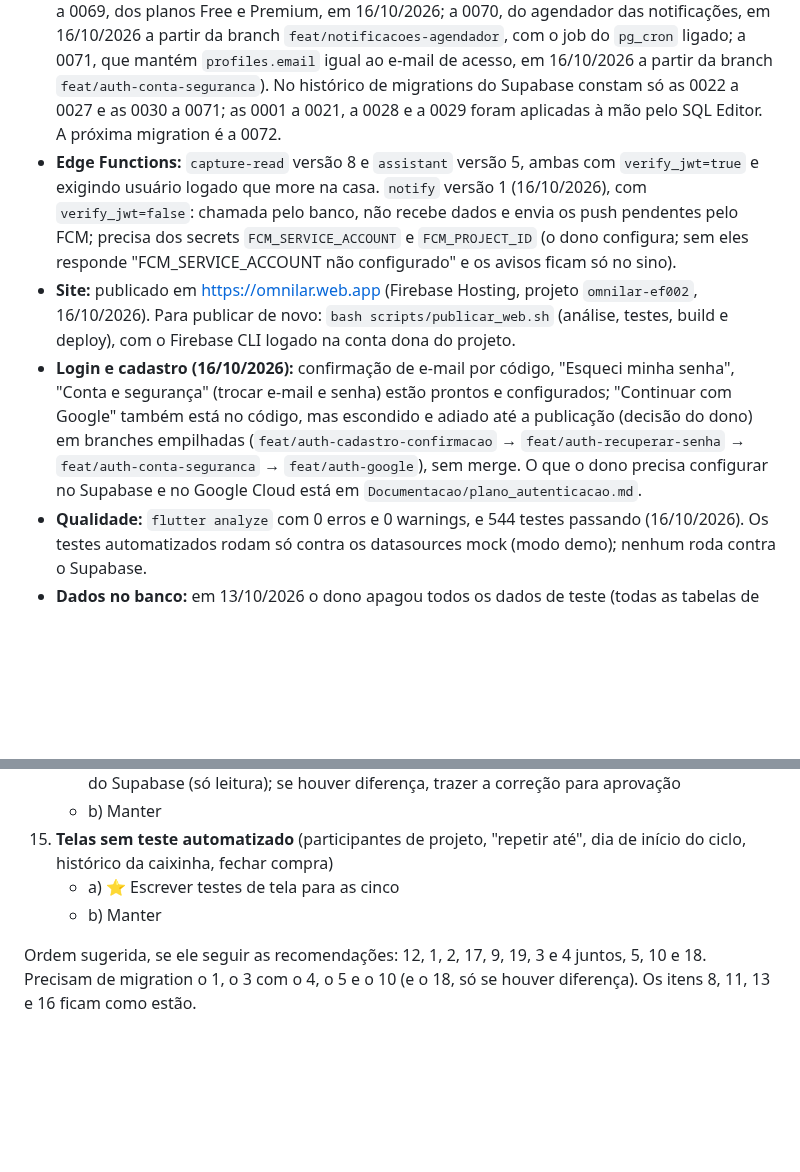
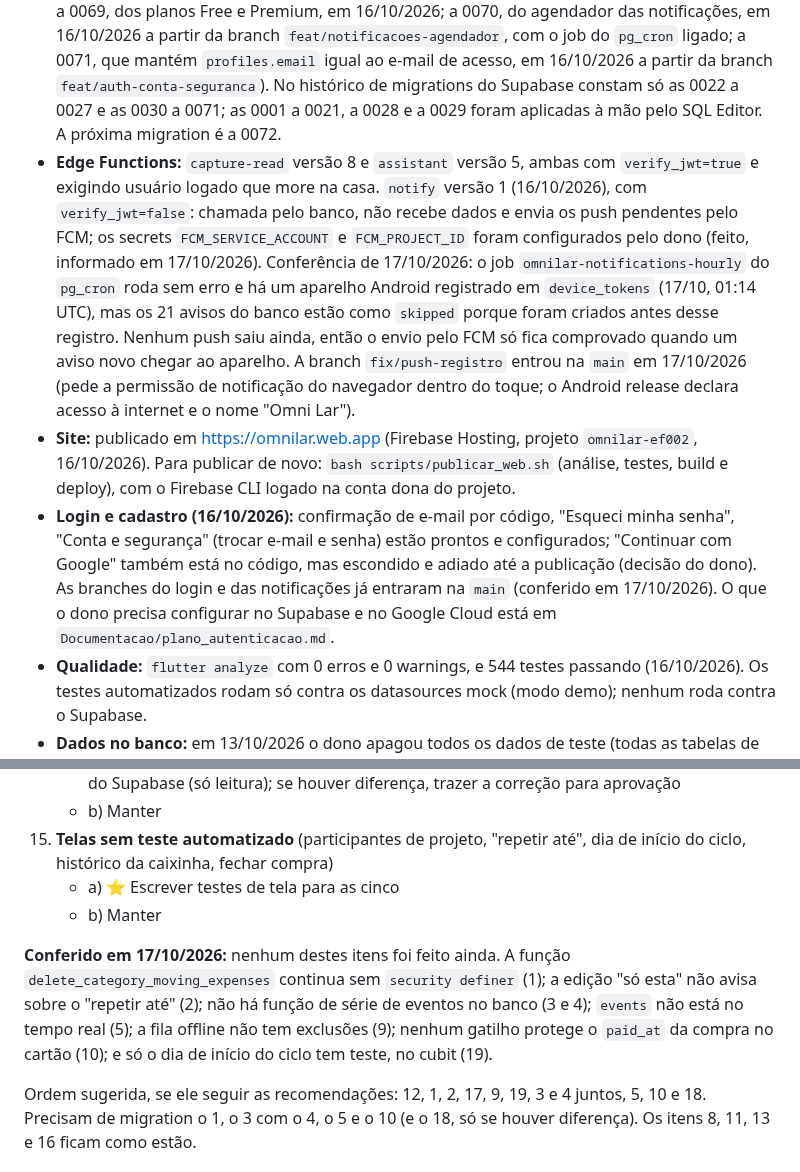
Before and after one commit to kelcalegari/OmniLar, a Markdown page: Documentacao/pendencias_proxima_sessao.md, 2 parts joined by grey strips. Rendered like a GitHub page; blank space fills up the shorter version.

Commit message:
docs: record the FCM secrets, merged branches and the still open decisions
Co-Authored-By: Claude Opus 5.5 <noreply@anthropic.com>

```diff
--- a/Documentacao/pendencias_proxima_sessao.md
+++ b/Documentacao/pendencias_proxima_sessao.md
@@ -6,9 +6,9 @@ Reescrito em 13/10/2026, no fim de uma sessão longa de correções, e atualizad
 
 - **Código:** `main` local e `origin/main` sincronizadas, com as decisões de 15/10/2026 (merge da branch `feat/decisoes-recomendadas`). Confira com `git log --oneline -5` e `git status`.
 - **Banco (Supabase `rygxmpwzofgieodvhpcy`, acessível pelo conector do Supabase):** migrations 0001 a 0071 aplicadas (as 0059, 0060 e 0061 em 15/10/2026; as 0062 e 0063 em 16/10/2026, antes do merge do código; as 0064 a 0066, das notificações, em 16/10/2026 a partir da branch `feat/notificacoes`, ainda sem merge: o app antigo continua funcionando, só não tem o sino; a 0067, das caixinhas, a 0068, do painel administrativo (conta nova passa a esperar aprovação), e a 0069, dos planos Free e Premium, em 16/10/2026; a 0070, do agendador das notificações, em 16/10/2026 a partir da branch `feat/notificacoes-agendador`, com o job do `pg_cron` ligado; a 0071, que mantém `profiles.email` igual ao e-mail de acesso, em 16/10/2026 a partir da branch `feat/auth-conta-seguranca`). No histórico de migrations do Supabase constam só as 0022 a 0027 e as 0030 a 0071; as 0001 a 0021, a 0028 e a 0029 foram aplicadas à mão pelo SQL Editor. A próxima migration é a 0072.
-- **Edge Functions:** `capture-read` versão 8 e `assistant` versão 5, ambas com `verify_jwt=true` e exigindo usuário logado que more na casa. `notify` versão 1 (16/10/2026), com `verify_jwt=false`: chamada pelo banco, não recebe dados e envia os push pendentes pelo FCM; precisa dos secrets `FCM_SERVICE_ACCOUNT` e `FCM_PROJECT_ID` (o dono configura; sem eles responde "FCM_SERVICE_ACCOUNT não configurado" e os avisos ficam só no sino).
+- **Edge Functions:** `capture-read` versão 8 e `assistant` versão 5, ambas com `verify_jwt=true` e exigindo usuário logado que more na casa. `notify` versão 1 (16/10/2026), com `verify_jwt=false`: chamada pelo banco, não recebe dados e envia os push pendentes pelo FCM; os secrets `FCM_SERVICE_ACCOUNT` e `FCM_PROJECT_ID` foram configurados pelo dono (feito, informado em 17/10/2026). Conferência de 17/10/2026: o job `omnilar-notifications-hourly` do `pg_cron` roda sem erro e há um aparelho Android registrado em `device_tokens` (17/10, 01:14 UTC), mas os 21 avisos do banco estão como `skipped` porque foram criados antes desse registro. Nenhum push saiu ainda, então o envio pelo FCM só fica comprovado quando um aviso novo chegar ao aparelho. A branch `fix/push-registro` entrou na `main` em 17/10/2026 (pede a permissão de notificação do navegador dentro do toque; o Android release declara acesso à internet e o nome "Omni Lar").
 - **Site:** publicado em https://omnilar.web.app (Firebase Hosting, projeto `omnilar-ef002`, 16/10/2026). Para publicar de novo: `bash scripts/publicar_web.sh` (análise, testes, build e deploy), com o Firebase CLI logado na conta dona do projeto.
-- **Login e cadastro (16/10/2026):** confirmação de e-mail por código, "Esqueci minha senha", "Conta e segurança" (trocar e-mail e senha) estão prontos e configurados; "Continuar com Google" também está no código, mas escondido e adiado até a publicação (decisão do dono) em branches empilhadas (`feat/auth-cadastro-confirmacao` → `feat/auth-recuperar-senha` → `feat/auth-conta-seguranca` → `feat/auth-google`), sem merge. O que o dono precisa configurar no Supabase e no Google Cloud está em `Documentacao/plano_autenticacao.md`.
+- **Login e cadastro (16/10/2026):** confirmação de e-mail por código, "Esqueci minha senha", "Conta e segurança" (trocar e-mail e senha) estão prontos e configurados; "Continuar com Google" também está no código, mas escondido e adiado até a publicação (decisão do dono). As branches do login e das notificações já entraram na `main` (conferido em 17/10/2026). O que o dono precisa configurar no Supabase e no Google Cloud está em `Documentacao/plano_autenticacao.md`.
 - **Qualidade:** `flutter analyze` com 0 erros e 0 warnings, e 544 testes passando (16/10/2026). Os testes automatizados rodam só contra os datasources mock (modo demo); nenhum roda contra o Supabase.
 - **Dados no banco:** em 13/10/2026 o dono apagou todos os dados de teste (todas as tabelas de `public` e as contas de login) e recomeçou do zero; a estrutura, as funções e o histórico de migrations não mudaram. Logo depois foi criada de novo a casa "Nossa Casa", com as contas novas de kelvynn e Cristiano; o dono já lançou algumas despesas de teste nela (entre elas a recorrente "Internet", todo dia 25). Em 14/10/2026 já havia 3 fechamentos de ciclo confirmados e 3 importações feitos pelo dono com sessão real.
 
@@ -173,6 +173,8 @@ Levantadas em 15/10/2026, depois do merge das decisões anteriores. A numeraçã
     - a) ⭐ Escrever testes de tela para as cinco
     - b) Manter
 
+**Conferido em 17/10/2026:** nenhum destes itens foi feito ainda. A função `delete_category_moving_expenses` continua sem `security definer` (1); a edição "só esta" não avisa sobre o "repetir até" (2); não há função de série de eventos no banco (3 e 4); `events` não está no tempo real (5); a fila offline não tem exclusões (9); nenhum gatilho protege o `paid_at` da compra no cartão (10); e só o dia de início do ciclo tem teste, no cubit (19).
+
 Ordem sugerida, se ele seguir as recomendações: 12, 1, 2, 17, 9, 19, 3 e 4 juntos, 5, 10 e 18. Precisam de migration o 1, o 3 com o 4, o 5 e o 10 (e o 18, só se houver diferença). Os itens 8, 11, 13 e 16 ficam como estão.
 
 ### Pontas deixadas pelas decisões de 15/10/2026
```
